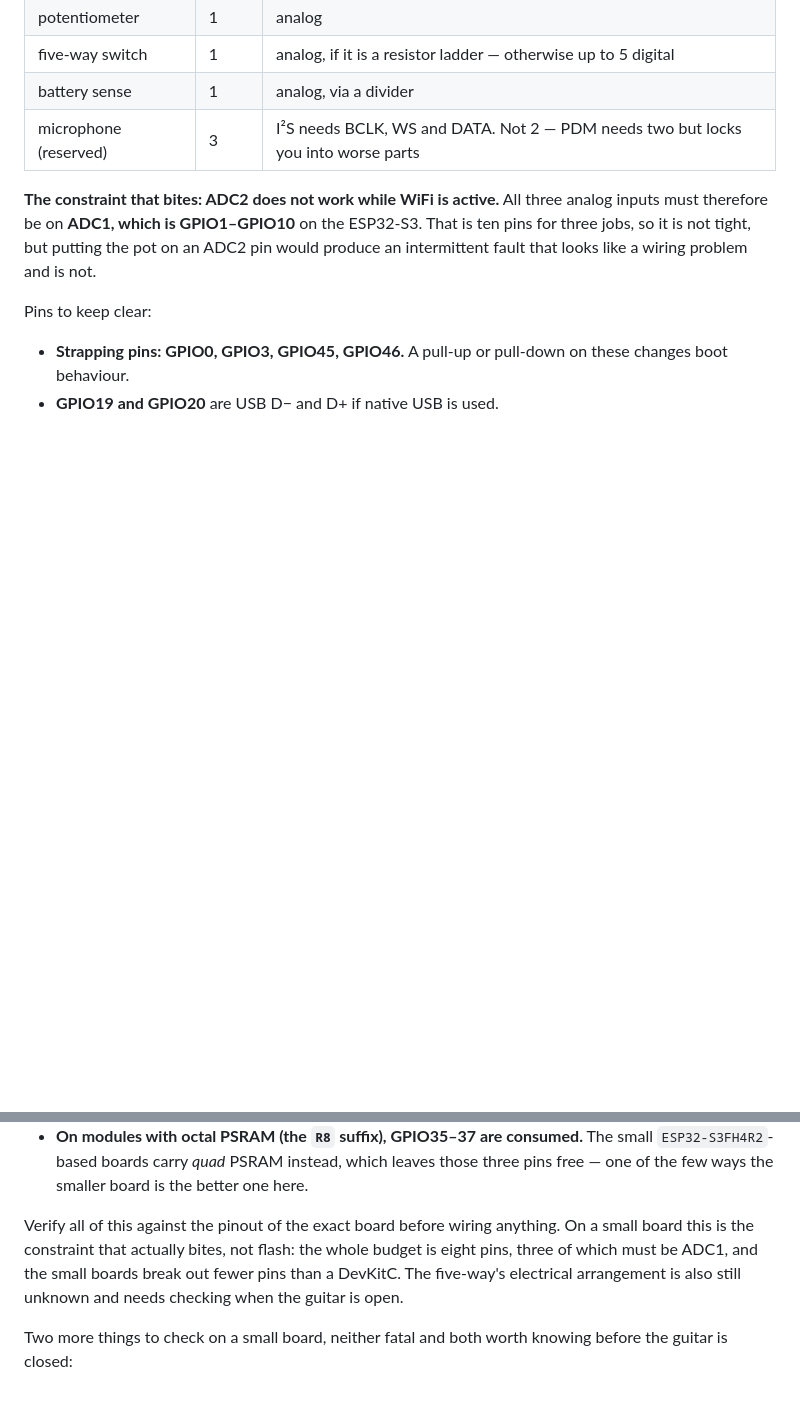
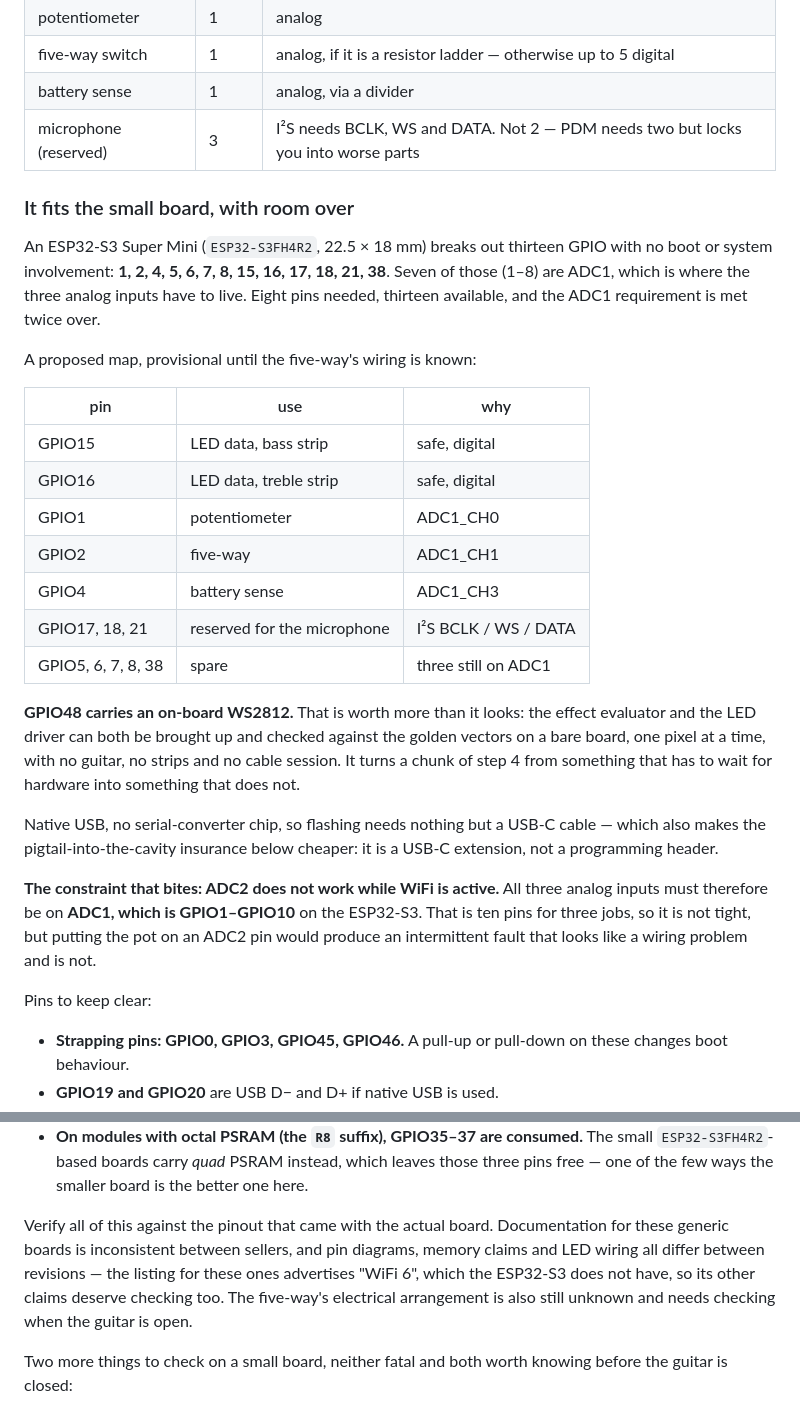
Before and after one commit to melonromanholidaycat/electriclight, a Markdown page: docs/firmware-plan.md, 2 parts joined by grey strips. Rendered like a GitHub page; blank space fills up the shorter version.

Commit message:
Confirm the pin budget fits an ESP32-S3 Super Mini
Thirteen GPIO with no boot or system involvement, seven of them on ADC1.
Eight pins needed, three of which must be ADC1. It fits with five to
spare, so the small board is not a compromise on the constraint that
actually mattered. Proposed map recorded, provisional until the five-way's
wiring is known.

The find worth having: GPIO48 carries an on-board WS2812. The evaluator
and the LED driver can be brought up against the golden vectors on a bare
board, one pixel at a time, with no guitar and no cabled session - moving
a chunk of step 4 off the critical path that scarce hardware access
creates.

Also noted: these generic boards vary between sellers and revisions, and
this listing advertises WiFi 6, which the ESP32-S3 does not have. Its
other claims deserve checking against the board itself.

Co-Authored-By: Claude Opus 5 <noreply@anthropic.com>
Claude-Session: https://claude.ai/code/session_013Br5LHjsdQqcwpvhracRse

```diff
--- a/docs/firmware-plan.md
+++ b/docs/firmware-plan.md
@@ -90,6 +90,36 @@ Both strips are separate runs, so:
 | battery sense | 1 | analog, via a divider |
 | microphone (reserved) | 3 | I²S needs BCLK, WS and DATA. Not 2 — PDM needs two but locks you into worse parts |
 
+### It fits the small board, with room over
+
+An ESP32-S3 Super Mini (`ESP32-S3FH4R2`, 22.5 × 18 mm) breaks out thirteen GPIO
+with no boot or system involvement: **1, 2, 4, 5, 6, 7, 8, 15, 16, 17, 18, 21,
+38**. Seven of those (1–8) are ADC1, which is where the three analog inputs have
+to live. Eight pins needed, thirteen available, and the ADC1 requirement is met
+twice over.
+
+A proposed map, provisional until the five-way's wiring is known:
+
+| pin | use | why |
+|---|---|---|
+| GPIO15 | LED data, bass strip | safe, digital |
+| GPIO16 | LED data, treble strip | safe, digital |
+| GPIO1 | potentiometer | ADC1_CH0 |
+| GPIO2 | five-way | ADC1_CH1 |
+| GPIO4 | battery sense | ADC1_CH3 |
+| GPIO17, 18, 21 | reserved for the microphone | I²S BCLK / WS / DATA |
+| GPIO5, 6, 7, 8, 38 | spare | three still on ADC1 |
+
+**GPIO48 carries an on-board WS2812.** That is worth more than it looks: the
+effect evaluator and the LED driver can both be brought up and checked against
+the golden vectors on a bare board, one pixel at a time, with no guitar, no
+strips and no cable session. It turns a chunk of step 4 from something that has
+to wait for hardware into something that does not.
+
+Native USB, no serial-converter chip, so flashing needs nothing but a USB-C
+cable — which also makes the pigtail-into-the-cavity insurance below cheaper: it
+is a USB-C extension, not a programming header.
+
 **The constraint that bites: ADC2 does not work while WiFi is active.** All
 three analog inputs must therefore be on **ADC1, which is GPIO1–GPIO10** on the
 ESP32-S3. That is ten pins for three jobs, so it is not tight, but putting the
@@ -106,10 +136,11 @@ Pins to keep clear:
   those three pins free — one of the few ways the smaller board is the better
   one here.
 
-Verify all of this against the pinout of the exact board before wiring anything.
-On a small board this is the constraint that actually bites, not flash: the
-whole budget is eight pins, three of which must be ADC1, and the small boards
-break out fewer pins than a DevKitC. The five-way's electrical arrangement is
+Verify all of this against the pinout that came with the actual board.
+Documentation for these generic boards is inconsistent between sellers, and pin
+diagrams, memory claims and LED wiring all differ between revisions — the
+listing for these ones advertises "WiFi 6", which the ESP32-S3 does not have, so
+its other claims deserve checking too. The five-way's electrical arrangement is
 also still unknown and needs checking when the guitar is open.
 
 Two more things to check on a small board, neither fatal and both worth knowing
```
Also changed, not shown: docs/hardware/README.md (+4 -4 lines).
